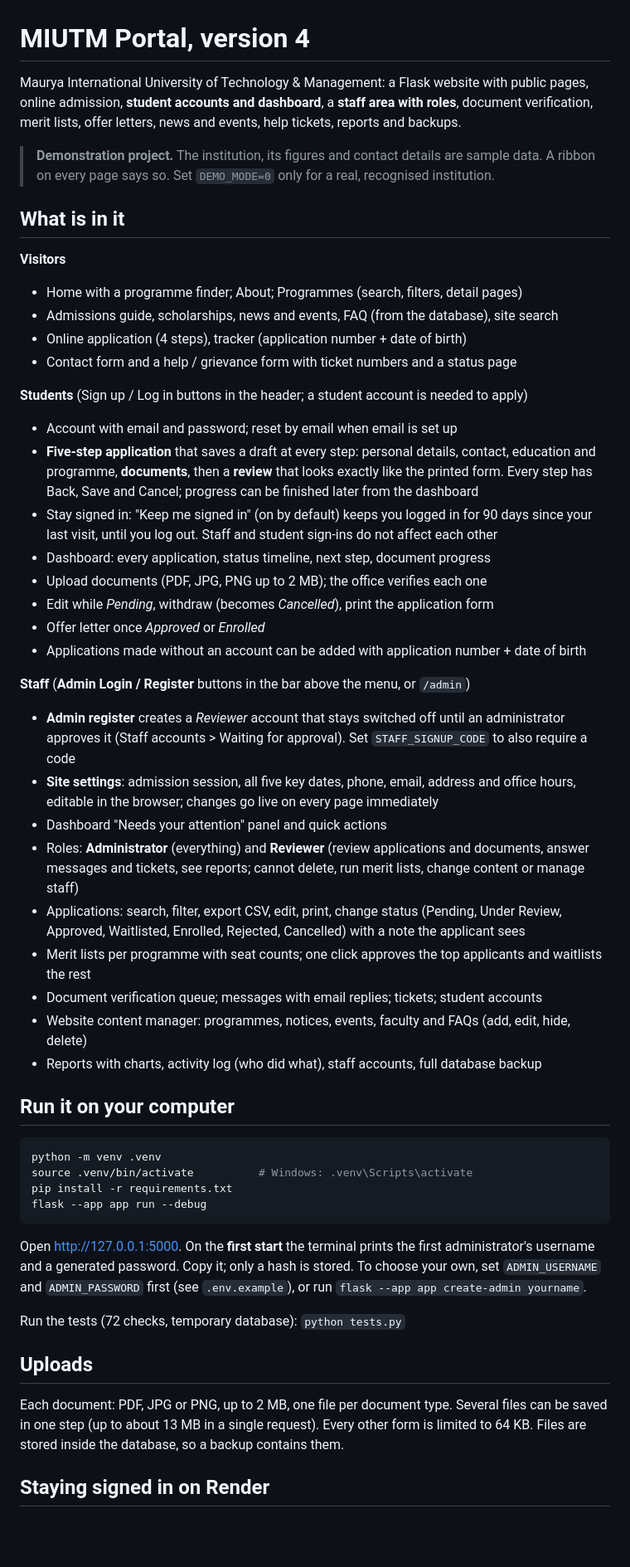
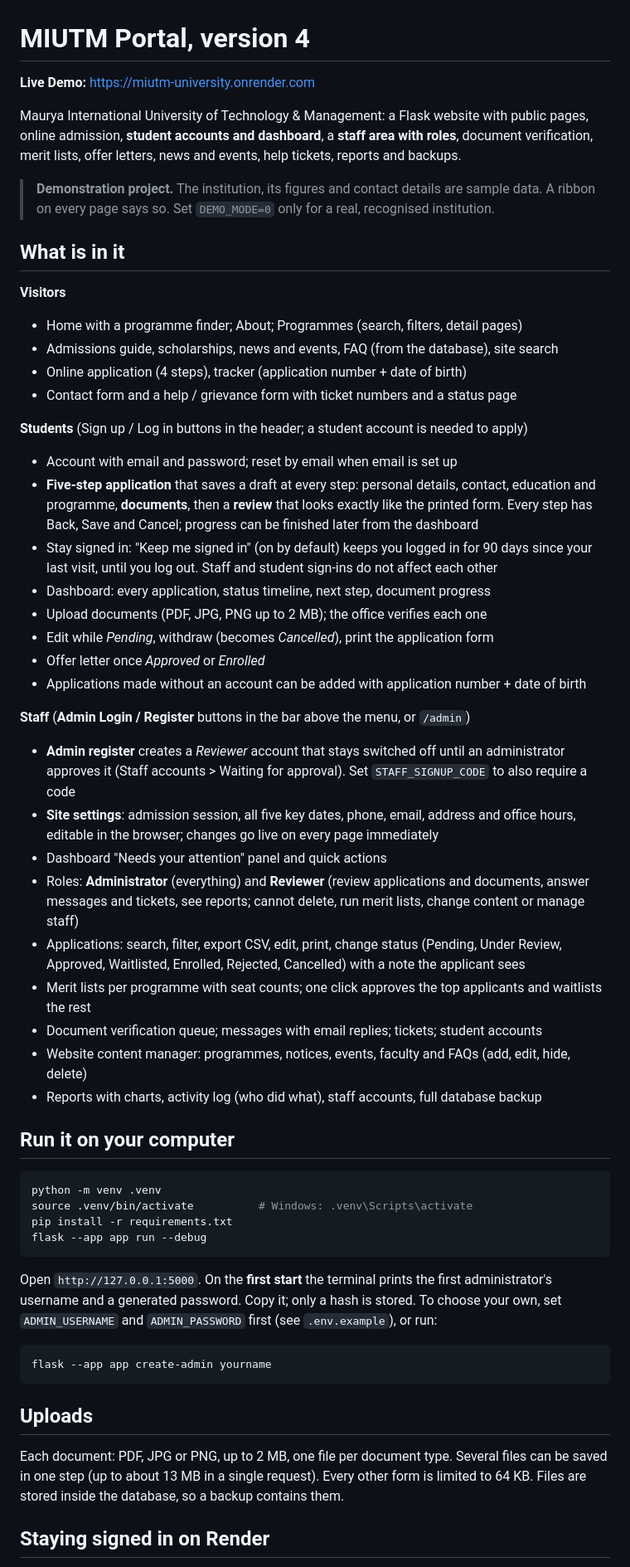
Before and after one commit to Nitin765kumar/miutm-university, a Markdown page: README.md, the part around one of its changes. Shown at 83% size. Drawn GitHub-style; blank space fills up the shorter version.

````diff
--- a/README.md
+++ b/README.md
@@ -1,11 +1,10 @@
 # MIUTM Portal, version 4
 
-Maurya International University of Technology & Management: a Flask website with public pages,
-online admission, **student accounts and dashboard**, a **staff area with roles**, document
-verification, merit lists, offer letters, news and events, help tickets, reports and backups.
+**Live Demo:** https://miutm-university.onrender.com
 
-> **Demonstration project.** The institution, its figures and contact details are sample data. A
-> ribbon on every page says so. Set `DEMO_MODE=0` only for a real, recognised institution.
+Maurya International University of Technology & Management: a Flask website with public pages, online admission, **student accounts and dashboard**, a **staff area with roles**, document verification, merit lists, offer letters, news and events, help tickets, reports and backups.
+
+> **Demonstration project.** The institution, its figures and contact details are sample data. A ribbon on every page says so. Set `DEMO_MODE=0` only for a real, recognised institution.
 
 ## What is in it
 
@@ -17,11 +16,8 @@ verification, merit lists, offer letters, news and events, help tickets, reports
 
 **Students** (Sign up / Log in buttons in the header; a student account is needed to apply)
 - Account with email and password; reset by email when email is set up
-- **Five-step application** that saves a draft at every step: personal details, contact, education and
-  programme, **documents**, then a **review** that looks exactly like the printed form. Every step has
-  Back, Save and Cancel; progress can be finished later from the dashboard
-- Stay signed in: "Keep me signed in" (on by default) keeps you logged in for 90 days since your last
-  visit, until you log out. Staff and student sign-ins do not affect each other
+- **Five-step application** that saves a draft at every step: personal details, contact, education and programme, **documents**, then a **review** that looks exactly like the printed form. Every step has Back, Save and Cancel; progress can be finished later from the dashboard
+- Stay signed in: "Keep me signed in" (on by default) keeps you logged in for 90 days since your last visit, until you log out. Staff and student sign-ins do not affect each other
 - Dashboard: every application, status timeline, next step, document progress
 - Upload documents (PDF, JPG, PNG up to 2 MB); the office verifies each one
 - Edit while *Pending*, withdraw (becomes *Cancelled*), print the application form
@@ -29,17 +25,12 @@ verification, merit lists, offer letters, news and events, help tickets, reports
 - Applications made without an account can be added with application number + date of birth
 
 **Staff** (**Admin Login / Register** buttons in the bar above the menu, or `/admin`)
-- **Admin register** creates a *Reviewer* account that stays switched off until an administrator approves
-  it (Staff accounts > Waiting for approval). Set `STAFF_SIGNUP_CODE` to also require a code
-- **Site settings**: admission session, all five key dates, phone, email, address and office hours,
-  editable in the browser; changes go live on every page immediately
+- **Admin register** creates a *Reviewer* account that stays switched off until an administrator approves it (Staff accounts > Waiting for approval). Set `STAFF_SIGNUP_CODE` to also require a code
+- **Site settings**: admission session, all five key dates, phone, email, address and office hours, editable in the browser; changes go live on every page immediately
 - Dashboard "Needs your attention" panel and quick actions
-- Roles: **Administrator** (everything) and **Reviewer** (review applications and documents, answer
-  messages and tickets, see reports; cannot delete, run merit lists, change content or manage staff)
-- Applications: search, filter, export CSV, edit, print, change status (Pending, Under Review,
-  Approved, Waitlisted, Enrolled, Rejected, Cancelled) with a note the applicant sees
-- Merit lists per programme with seat counts; one click approves the top applicants and
-  waitlists the rest
+- Roles: **Administrator** (everything) and **Reviewer** (review applications and documents, answer messages and tickets, see reports; cannot delete, run merit lists, change content or manage staff)
+- Applications: search, filter, export CSV, edit, print, change status (Pending, Under Review, Approved, Waitlisted, Enrolled, Rejected, Cancelled) with a note the applicant sees
+- Merit lists per programme with seat counts; one click approves the top applicants and waitlists the rest
 - Document verification queue; messages with email replies; tickets; student accounts
 - Website content manager: programmes, notices, events, faculty and FAQs (add, edit, hide, delete)
 - Reports with charts, activity log (who did what), staff accounts, full database backup
@@ -53,18 +44,15 @@ pip install -r requirements.txt
 flask --app app run --debug
 ```
 
-Open http://127.0.0.1:5000. On the **first start** the terminal prints the first administrator's
-username and a generated password. Copy it; only a hash is stored. To choose your own, set
-`ADMIN_USERNAME` and `ADMIN_PASSWORD` first (see `.env.example`), or run
-`flask --app app create-admin yourname`.
+Open `http://127.0.0.1:5000`. On the **first start** the terminal prints the first administrator's username and a generated password. Copy it; only a hash is stored. To choose your own, set `ADMIN_USERNAME` and `ADMIN_PASSWORD` first (see `.env.example`), or run:
 
-Run the tests (72 checks, temporary database): `python tests.py`
+```bash
+flask --app app create-admin yourname
+```
 
 ## Uploads
 
-Each document: PDF, JPG or PNG, up to 2 MB, one file per document type. Several files can be saved in one
-step (up to about 13 MB in a single request). Every other form is limited to 64 KB. Files are stored inside
-the database, so a backup contains them.
+Each document: PDF, JPG or PNG, up to 2 MB, one file per document type. Several files can be saved in one step (up to about 13 MB in a single request). Every other form is limited to 64 KB. Files are stored inside the database, so a backup contains them.
 
 ## Staying signed in on Render
 
````
Also changed, not shown: other parts of README.md (+27 -32 lines).
